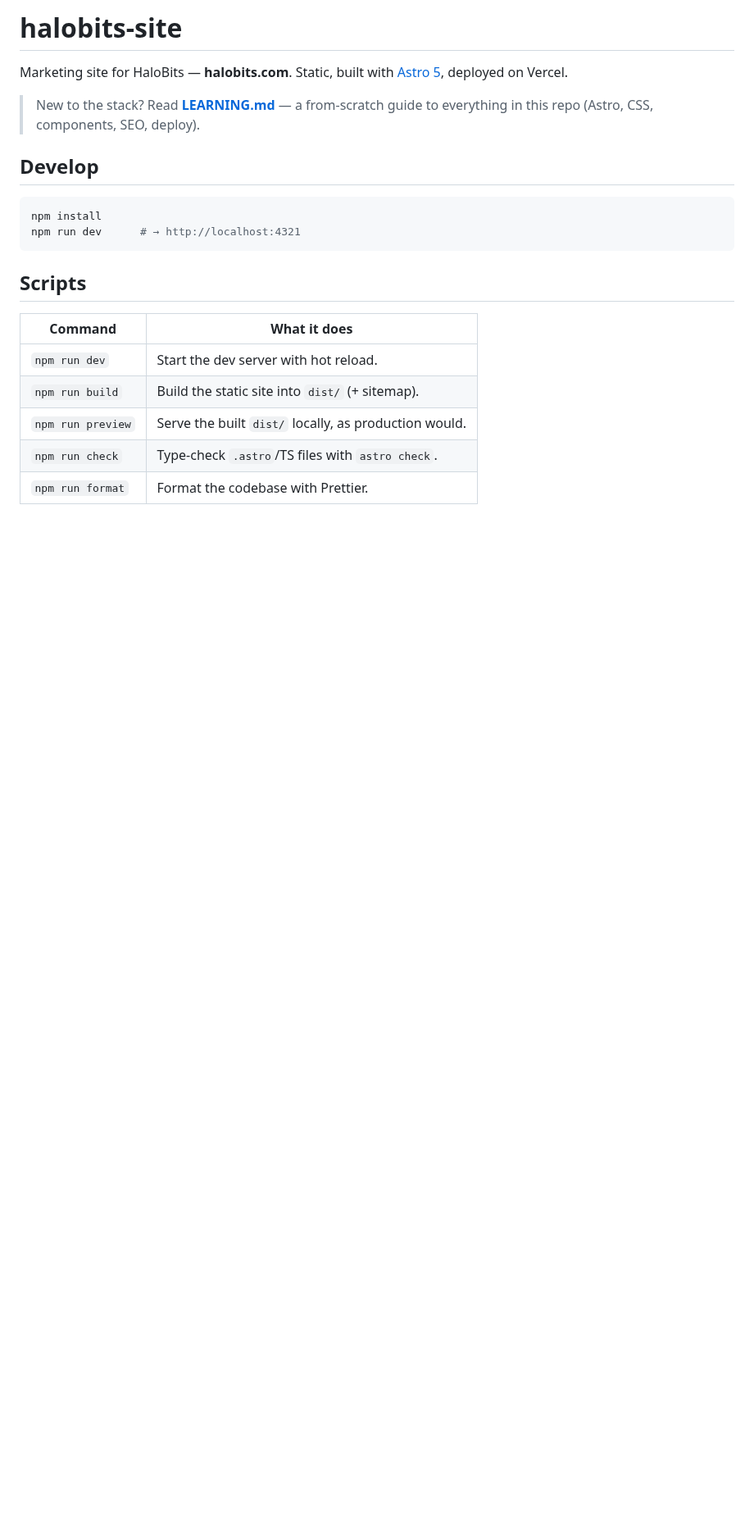
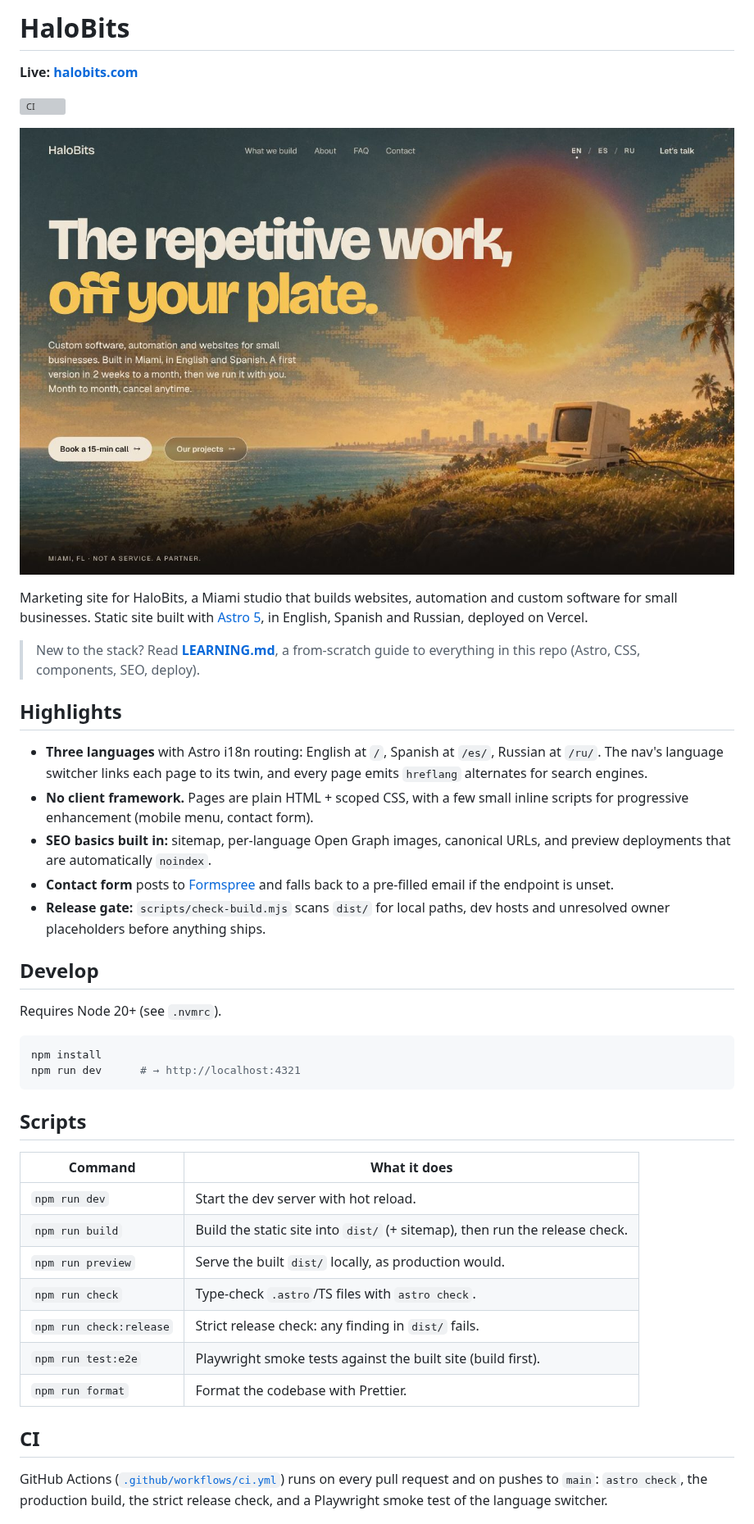
Before and after one commit to elperroloc0/HaloBits.com, a Markdown page: README.md, the part around one of its changes. Shown at 82% size. Rendered like a GitHub page; pictures changed too: docs/screenshot.jpg (added); blank space fills up the shorter version; grey boxes are pictures that could not be loaded.

````diff
--- a/README.md
+++ b/README.md
@@ -1,12 +1,35 @@
-# halobits-site
+# HaloBits
 
-Marketing site for HaloBits — **halobits.com**. Static, built with
-[Astro 5](https://astro.build), deployed on Vercel.
+**Live: [halobits.com](https://halobits.com)**
 
-> New to the stack? Read **[LEARNING.md](LEARNING.md)** — a from-scratch guide to
+[![CI](https://github.com/elperroloc0/HaloBits.com/actions/workflows/ci.yml/badge.svg)](https://github.com/elperroloc0/HaloBits.com/actions/workflows/ci.yml)
+
+![HaloBits home page](docs/screenshot.jpg)
+
+Marketing site for HaloBits, a Miami studio that builds websites, automation and
+custom software for small businesses. Static site built with [Astro 5](https://astro.build), in English,
+Spanish and Russian, deployed on Vercel.
+
+> New to the stack? Read **[LEARNING.md](LEARNING.md)**, a from-scratch guide to
 > everything in this repo (Astro, CSS, components, SEO, deploy).
 
+## Highlights
+
+- **Three languages** with Astro i18n routing: English at `/`, Spanish at `/es/`,
+  Russian at `/ru/`. The nav's language switcher links each page to its twin,
+  and every page emits `hreflang` alternates for search engines.
+- **No client framework.** Pages are plain HTML + scoped CSS, with a few small
+  inline scripts for progressive enhancement (mobile menu, contact form).
+- **SEO basics built in:** sitemap, per-language Open Graph images, canonical
+  URLs, and preview deployments that are automatically `noindex`.
+- **Contact form** posts to [Formspree](https://formspree.io) and falls back to
+  a pre-filled email if the endpoint is unset.
+- **Release gate:** `scripts/check-build.mjs` scans `dist/` for local paths, dev
+  hosts and unresolved owner placeholders before anything ships.
+
 ## Develop
+
+Requires Node 20+ (see `.nvmrc`).
 
 ```bash
 npm install
@@ -15,10 +38,19 @@ npm run dev      # → http://localhost:4321
 
 ## Scripts
 
-| Command           | What it does                                              |
-| ----------------- | -------------------------------------------------------- |
-| `npm run dev`     | Start the dev server with hot reload.                    |
-| `npm run build`   | Build the static site into `dist/` (+ sitemap).          |
-| `npm run preview` | Serve the built `dist/` locally, as production would.    |
-| `npm run check`   | Type-check `.astro`/TS files with `astro check`.         |
-| `npm run format`  | Format the codebase with Prettier.                       |
+| Command                 | What it does                                                                |
+| ----------------------- | --------------------------------------------------------------------------- |
+| `npm run dev`           | Start the dev server with hot reload.                                       |
+| `npm run build`         | Build the static site into `dist/` (+ sitemap), then run the release check. |
+| `npm run preview`       | Serve the built `dist/` locally, as production would.                       |
+| `npm run check`         | Type-check `.astro`/TS files with `astro check`.                            |
+| `npm run check:release` | Strict release check: any finding in `dist/` fails.                         |
+| `npm run test:e2e`      | Playwright smoke tests against the built site (build first).                |
+| `npm run format`        | Format the codebase with Prettier.                                          |
+
+## CI
+
+GitHub Actions ([`.github/workflows/ci.yml`](.github/workflows/ci.yml)) runs on
+every pull request and on pushes to `main`: `astro check`, the production build,
+the strict release check, and a Playwright smoke test of the language switcher.
+
````
Also changed, not shown: other parts of README.md (+17 -19 lines), LEARNING.md (+1 -1 lines), 9 other files.
